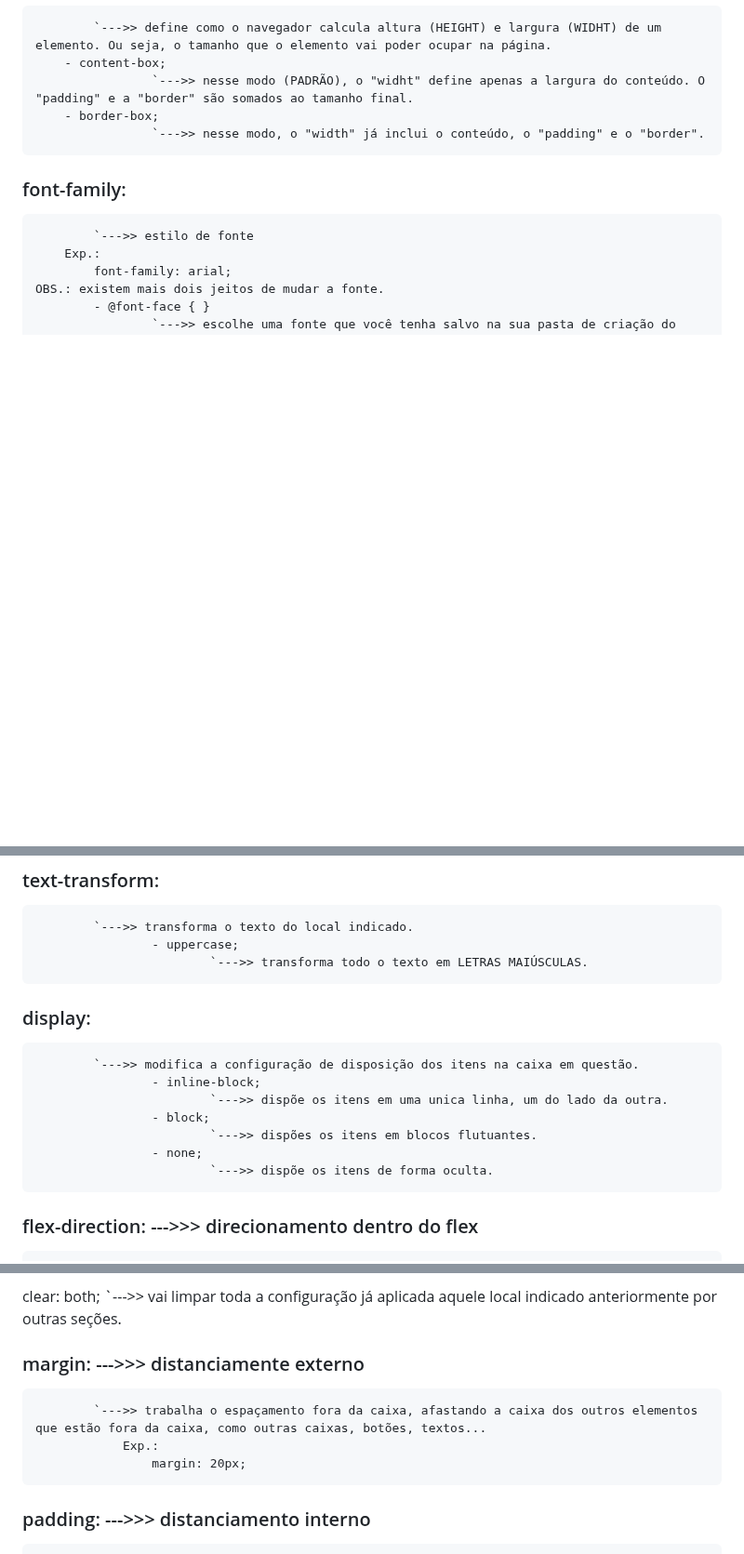
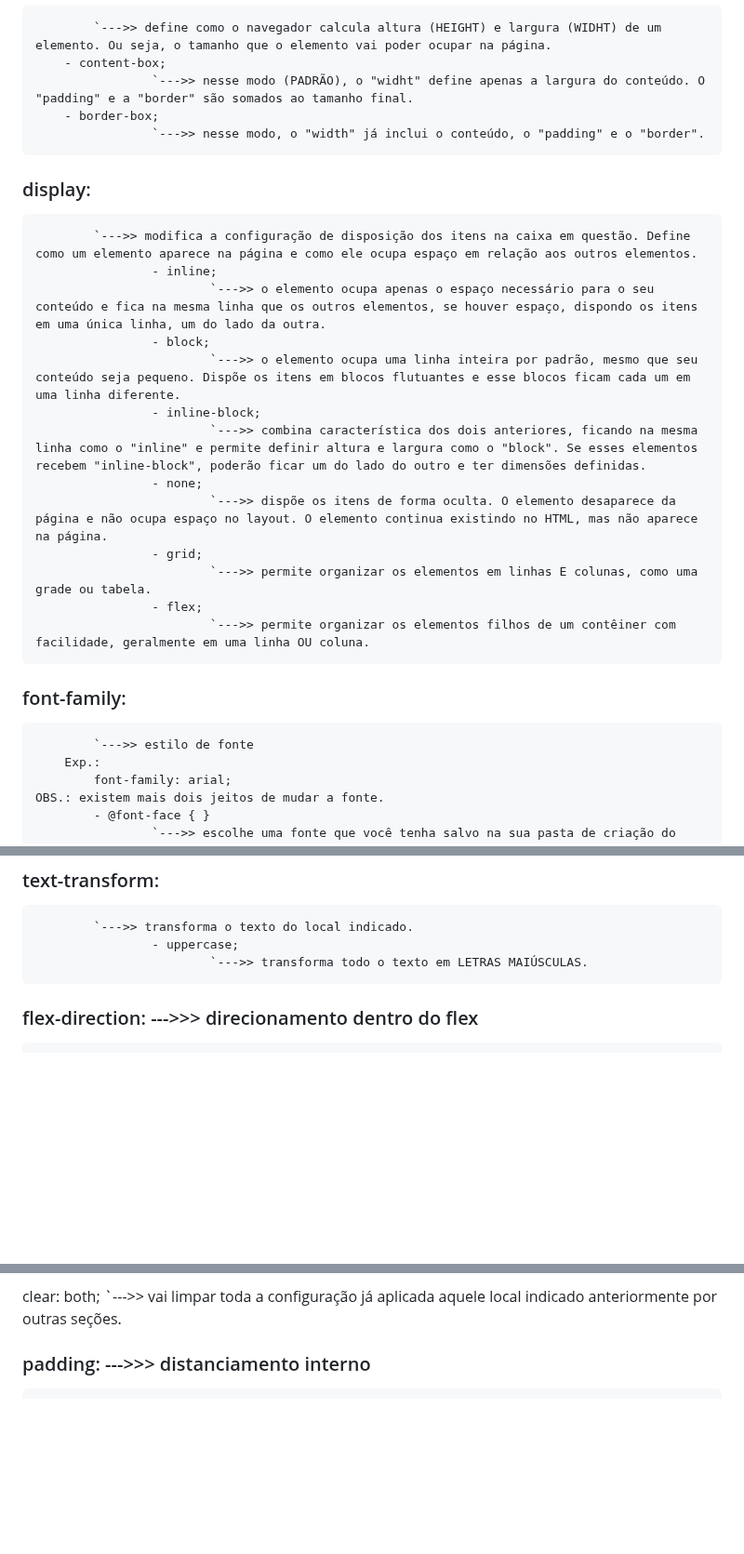
Before and after one commit to PedroGMSdev/ESTUDANDO, a Markdown page: Conteudo_Geral/anotacoesGerais.md, 3 parts joined by grey strips. Shown at 93% size. GitHub-like rendering; blank space fills up the shorter version.

Commit message:
Novos Conceitos Gerais

```diff
--- a/Conteudo_Geral/anotacoesGerais.md
+++ b/Conteudo_Geral/anotacoesGerais.md
@@ -691,6 +691,21 @@ Essas TAGs deixam o html mais semântico, ou seja, mais organizado.
         - border-box;
                     `--->> nesse modo, o "width" já inclui o conteúdo, o "padding" e o "border".
 
+### display:
+            `--->> modifica a configuração de disposição dos itens na caixa em questão. Define como um elemento aparece na página e como ele ocupa espaço em relação aos outros elementos.
+                    - inline;
+                            `--->> o elemento ocupa apenas o espaço necessário para o seu conteúdo e fica na mesma linha que os outros elementos, se houver espaço, dispondo os itens em uma única linha, um do lado da outra.
+                    - block;
+                            `--->> o elemento ocupa uma linha inteira por padrão, mesmo que seu conteúdo seja pequeno. Dispõe os itens em blocos flutuantes e esse blocos ficam cada um em uma linha diferente.
+                    - inline-block;
+                            `--->> combina característica dos dois anteriores, ficando na mesma linha como o "inline" e permite definir altura e largura como o "block". Se esses elementos recebem "inline-block", poderão ficar um do lado do outro e ter dimensões definidas.
+                    - none;
+                            `--->> dispõe os itens de forma oculta. O elemento desaparece da página e não ocupa espaço no layout. O elemento continua existindo no HTML, mas não aparece na página.
+                    - grid;
+                            `--->> permite organizar os elementos em linhas E colunas, como uma grade ou tabela.
+                    - flex;
+                            `--->> permite organizar os elementos filhos de um contêiner com facilidade, geralmente em uma linha OU coluna.
+
 ### font-family:
             `--->> estilo de fonte
         Exp.:
@@ -845,14 +865,7 @@ list-style:
                     - uppercase;
                             `--->> transforma todo o texto em LETRAS MAIÚSCULAS.
 
-### display:
-            `--->> modifica a configuração de disposição dos itens na caixa em questão.
-                    - inline-block;
-                            `--->> dispõe os itens em uma unica linha, um do lado da outra.
-                    - block;
-                            `--->> dispões os itens em blocos flutuantes.
-                    - none;
-                            `--->> dispõe os itens de forma oculta.
+
 
 ### flex-direction: --->>> direcionamento dentro do flex
             `--->>> sinaliza em qual direção os itens do "display: flex;" vão ser dispostos:
@@ -870,11 +883,6 @@ float:
 clear: both;
             `--->> vai limpar toda a configuração já aplicada aquele local indicado anteriormente por outras seções.
 
-
-### margin: --->>> distanciamente externo
-            `--->> trabalha o espaçamento fora da caixa, afastando a caixa dos outros elementos que estão fora da caixa, como outras caixas, botões, textos...
-                Exp.:
-                    margin: 20px;
 
 ### padding: --->>> distanciamento interno
         `--->>> trabalha o espaçamento de dentro da caixa, afastando o conteúdo de dentro das bordas da caixa, como o nome, a largura que a caixa vai tomar...
```
Also changed, not shown: other parts of Conteudo_Geral/anotacoesGerais.md (+5 -0 lines).
